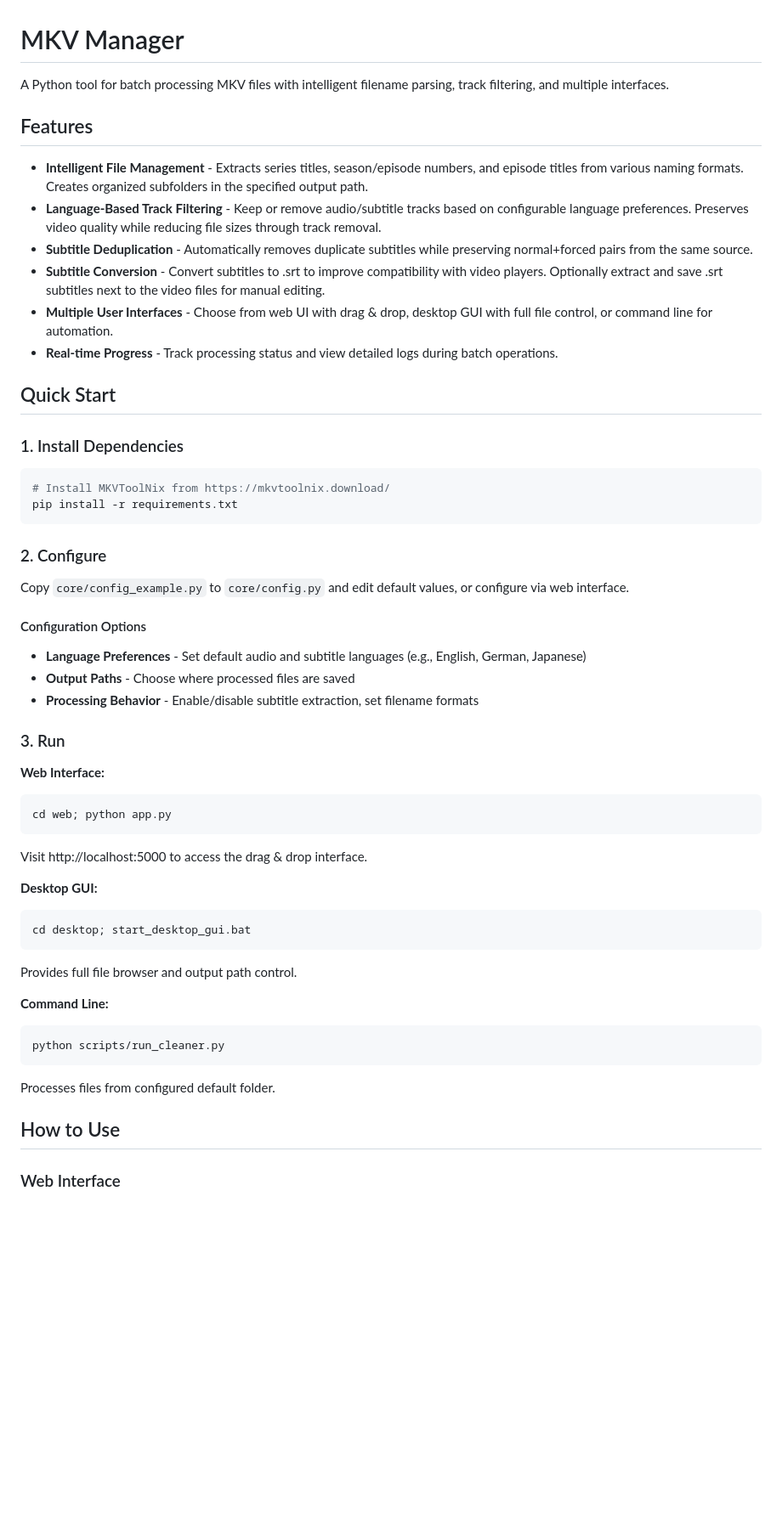
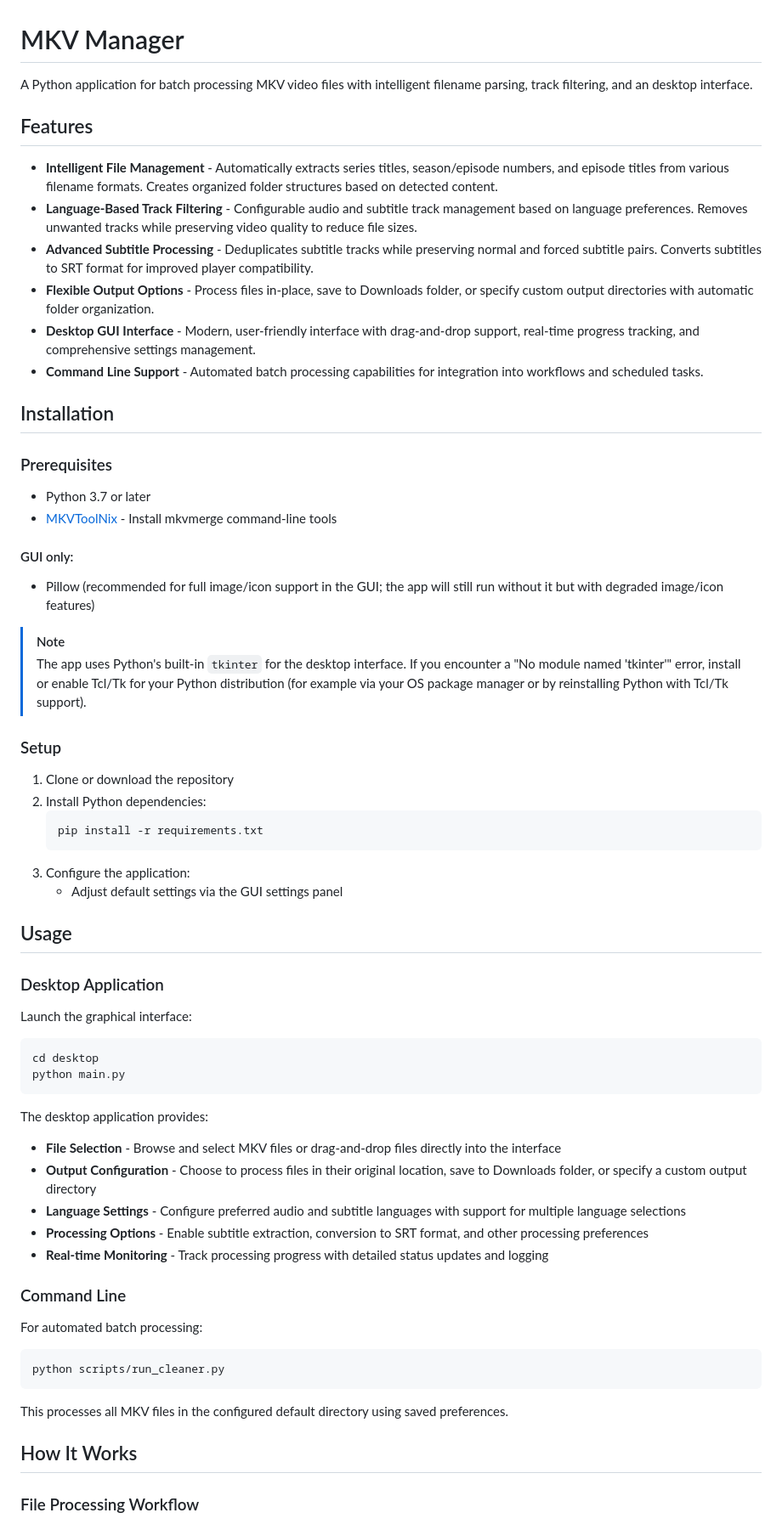
Before and after one commit to Anni-065/mkv-manager, a Markdown page: README.md, the part around the change printed below. Shown: that part at 85% size. GitHub-like rendering; blank space fills up the shorter version.

````diff
--- a/README.md
+++ b/README.md
@@ -1,62 +1,65 @@
 # MKV Manager
 
-A Python tool for batch processing MKV files with intelligent filename parsing, track filtering, and multiple interfaces.
+A Python application for batch processing MKV video files with intelligent filename parsing, track filtering, and an desktop interface.
 
 ## Features
 
-- **Intelligent File Management** - Extracts series titles, season/episode numbers, and episode titles from various naming formats. Creates organized subfolders in the specified output path.
-- **Language-Based Track Filtering** - Keep or remove audio/subtitle tracks based on configurable language preferences. Preserves video quality while reducing file sizes through track removal.
-- **Subtitle Deduplication** - Automatically removes duplicate subtitles while preserving normal+forced pairs from the same source.
-- **Subtitle Conversion** - Convert subtitles to .srt to improve compatibility with video players. Optionally extract and save .srt subtitles next to the video files for manual editing.
-- **Multiple User Interfaces** - Choose from web UI with drag & drop, desktop GUI with full file control, or command line for automation.
-- **Real-time Progress** - Track processing status and view detailed logs during batch operations.
+- **Intelligent File Management** - Automatically extracts series titles, season/episode numbers, and episode titles from various filename formats. Creates organized folder structures based on detected content.
+- **Language-Based Track Filtering** - Configurable audio and subtitle track management based on language preferences. Removes unwanted tracks while preserving video quality to reduce file sizes.
+- **Advanced Subtitle Processing** - Deduplicates subtitle tracks while preserving normal and forced subtitle pairs. Converts subtitles to SRT format for improved player compatibility.
+- **Flexible Output Options** - Process files in-place, save to Downloads folder, or specify custom output directories with automatic folder organization.
+- **Desktop GUI Interface** - Modern, user-friendly interface with drag-and-drop support, real-time progress tracking, and comprehensive settings management.
+- **Command Line Support** - Automated batch processing capabilities for integration into workflows and scheduled tasks.
 
-## Quick Start
+## Installation
 
-### 1. Install Dependencies
+### Prerequisites
 
+- Python 3.7 or later
+- [MKVToolNix](https://mkvtoolnix.download/) - Install mkvmerge command-line tools
+#### GUI only:
+- Pillow (recommended for full image/icon support in the GUI; the app will still run without it but with degraded image/icon features)
+> [!NOTE]
+> The app uses Python's built-in `tkinter` for the desktop interface. If you encounter a "No module named 'tkinter'" error, install or enable Tcl/Tk for your Python distribution (for example via your OS package manager or by reinstalling Python with Tcl/Tk support).
+
+### Setup
+
+1. Clone or download the repository
+2. Install Python dependencies:
+   ```bash
+   pip install -r requirements.txt
+   ```
+3. Configure the application:
+   - Adjust default settings via the GUI settings panel
+
+## Usage
+
+### Desktop Application
+
+Launch the graphical interface:
 ```bash
-# Install MKVToolNix from https://mkvtoolnix.download/
-pip install -r requirements.txt
+cd desktop
+python main.py
 ```
 
-### 2. Configure
+The desktop application provides:
 
-Copy `core/config_example.py` to `core/config.py` and edit default values, or configure via web interface.
+- **File Selection** - Browse and select MKV files or drag-and-drop files directly into the interface
+- **Output Configuration** - Choose to process files in their original location, save to Downloads folder, or specify a custom output directory
+- **Language Settings** - Configure preferred audio and subtitle languages with support for multiple language selections
+- **Processing Options** - Enable subtitle extraction, conversion to SRT format, and other processing preferences
+- **Real-time Monitoring** - Track processing progress with detailed status updates and logging
 
-#### Configuration Options
+### Command Line
 
-- **Language Preferences** - Set default audio and subtitle languages (e.g., English, German, Japanese)
-- **Output Paths** - Choose where processed files are saved
-- **Processing Behavior** - Enable/disable subtitle extraction, set filename formats
-
-### 3. Run
-
-**Web Interface:**
-
-```bash
-cd web; python app.py
-```
-
-Visit http://localhost:5000 to access the drag & drop interface.
-
-**Desktop GUI:**
-
-```bash
-cd desktop; start_desktop_gui.bat
-```
-
-Provides full file browser and output path control.
-
-**Command Line:**
-
+For automated batch processing:
 ```bash
 python scripts/run_cleaner.py
 ```
 
-Processes files from configured default folder.
+This processes all MKV files in the configured default directory using saved preferences.
 
-## How to Use
+## How It Works
 
-### Web Interface
+### File Processing Workflow
 
````
Also changed, not shown: other parts of README.md (+58 -40 lines).
